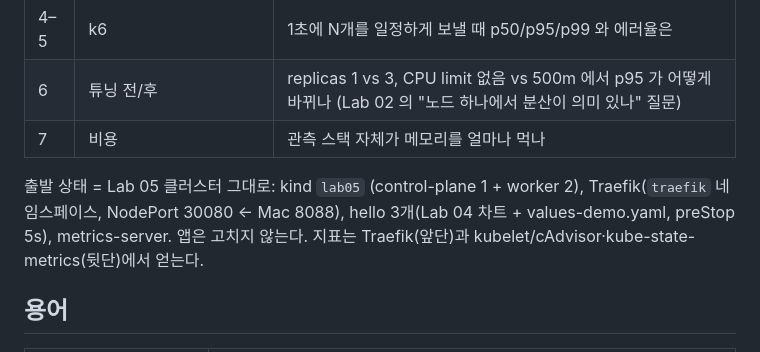
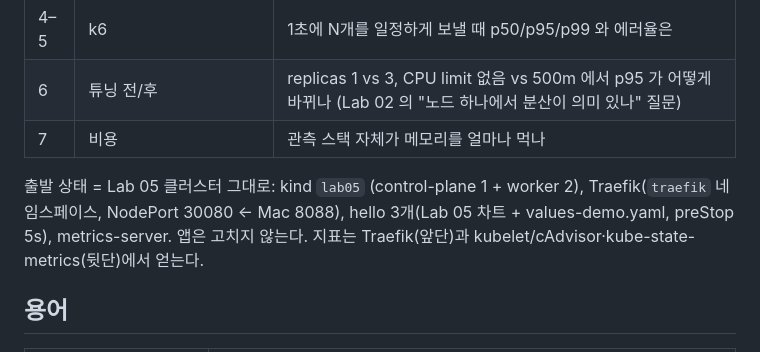
Before and after one commit to Pionia5375/Softbank_Study_1, a Markdown page: labs/06-observability-k6/README.md, the part around the change. GitHub-like rendering.

```diff
--- a/labs/06-observability-k6/README.md
+++ b/labs/06-observability-k6/README.md
@@ -12,7 +12,7 @@
 | 6 | 튜닝 전/후 | replicas 1 vs 3, CPU limit 없음 vs 500m 에서 p95 가 어떻게 바뀌나 (Lab 02 의 "노드 하나에서 분산이 의미 있나" 질문) |
 | 7 | 비용 | 관측 스택 자체가 메모리를 얼마나 먹나 |
 
-출발 상태 = Lab 05 클러스터 그대로: kind `lab05` (control-plane 1 + worker 2), Traefik(`traefik` 네임스페이스, NodePort 30080 ← Mac 8088), hello 3개(Lab 04 차트 + values-demo.yaml, preStop 5s), metrics-server.
+출발 상태 = Lab 05 클러스터 그대로: kind `lab05` (control-plane 1 + worker 2), Traefik(`traefik` 네임스페이스, NodePort 30080 ← Mac 8088), hello 3개(Lab 05 차트 + values-demo.yaml, preStop 5s), metrics-server.
 앱은 고치지 않는다. 지표는 Traefik(앞단)과 kubelet/cAdvisor·kube-state-metrics(뒷단)에서 얻는다.
 
 ## 용어
```
Also changed, not shown: STATUS.md (+5 -5 lines).
